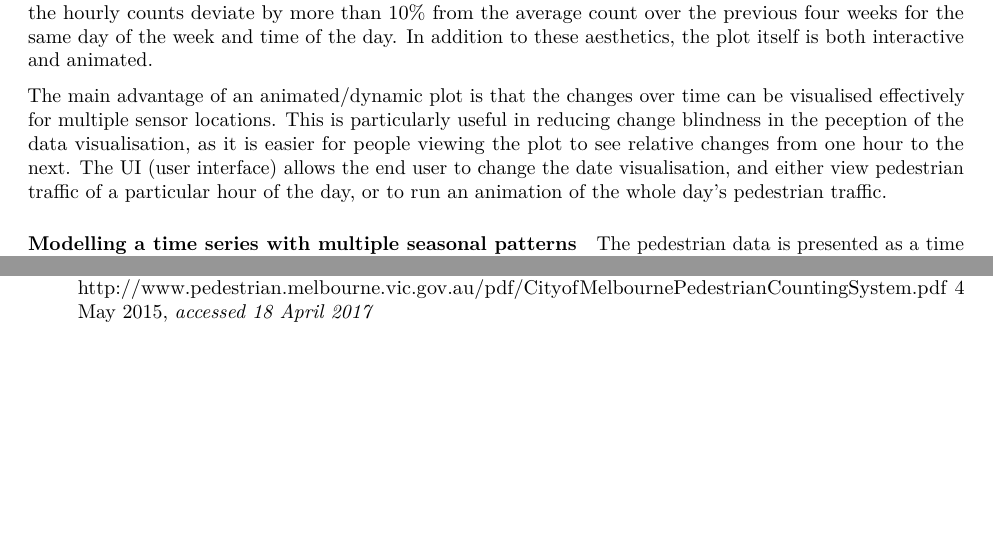
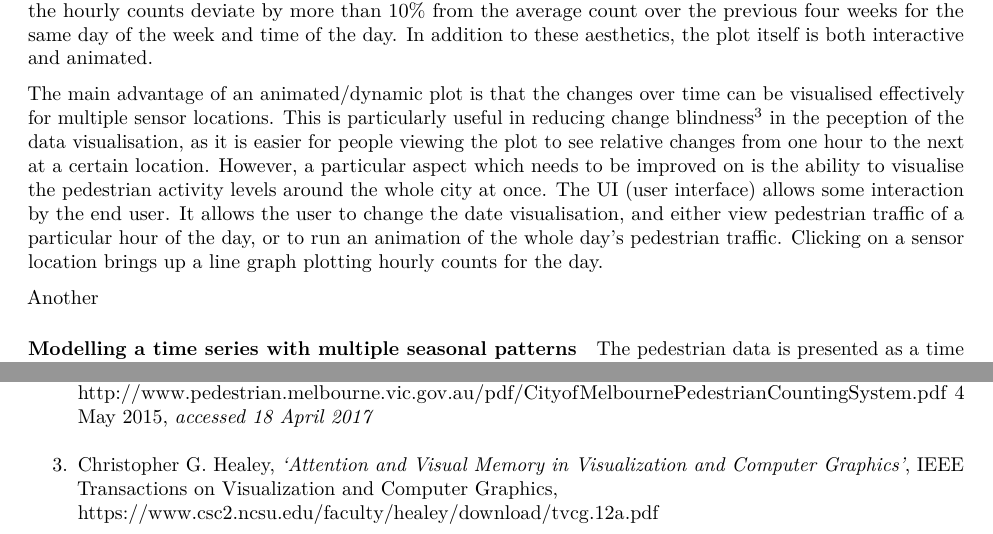
Before and after one commit to gavinchin/honours2017, an R Markdown document (thesis/proposal_draft.Rmd): two parts of pages 2 and 4 of 4, joined at a grey line, cut so that both start at the same text, the shorter picture padded with empty space. Rendered offline with R 4.5, knitr and Pandoc, then LaTeX, with nearby package versions; some code elsewhere in the file could not run offline.

Commit message:
update evening 2

```diff
--- a/thesis/proposal_draft.Rmd
+++ b/thesis/proposal_draft.Rmd
@@ -104,7 +104,11 @@ Figure 3: Pedestrian Counting System Visualisation from www.pedestrian.melbourne
 
 Pedestrian activity is represented by two aesthetic features - size and colour. The markers, in the shape of thermometers, change in height based on the absolute pedestrian count, with a colour scale from blue to white to yellow, analogous to temperature, to map the relative diference in activity. The colour changes when the hourly counts deviate by more than 10% from the average count over the previous four weeks for the same day of the week and time of the day.  In addition to these aesthetics, the plot itself is both interactive and animated.
 
-The main advantage of an animated/dynamic plot is that the changes over time can be visualised effectively for multiple sensor locations. This is particularly useful in reducing change blindness in the peception of the data visualisation, as it is easier for people viewing the plot to see relative changes from one hour to the next. The UI (user interface) allows the end user to change the date visualisation, and either view pedestrian traffic of a particular hour of the day, or to run an animation of the whole day's pedestrian traffic.
+The main advantage of an animated/dynamic plot is that the changes over time can be visualised effectively for multiple sensor locations. This is particularly useful in reducing change blindness[^3] in the peception of the data visualisation, as it is easier for people viewing the plot to see relative changes from one hour to the next at a certain location. However, a particular aspect which needs to be improved on is the ability to visualise the pedestrian activity levels around the whole city at once. The UI (user interface) allows some interaction by the end user. It allows the user to change the date visualisation, and either view pedestrian traffic of a particular hour of the day, or to run an animation of the whole day's pedestrian traffic. Clicking on a sensor location brings up a line graph plotting hourly counts for the day.
+
+Another
+
+[^3]: change blindness is the inability to notice a change in visual stimulus introduced
 
 #### Modelling a time series with multiple seasonal patterns
 
@@ -166,3 +170,5 @@ Weather may also have a casual effect by month of the year, due to seasonal weat
   2. City of Melbourne, _'Pedestrian Counting System'_,
   http://www.pedestrian.melbourne.vic.gov.au/pdf/CityofMelbournePedestrianCountingSystem.pdf
   4 May 2015, _accessed 18 April 2017_
+  3. Christopher G. Healey, _'Attention and Visual Memory in Visualization and Computer Graphics'_, IEEE Transactions on Visualization and Computer Graphics,
+  https://www.csc2.ncsu.edu/faculty/healey/download/tvcg.12a.pdf
```
Also changed, not shown: thesis/proposal_draft.Rmd (2 more changed lines).
